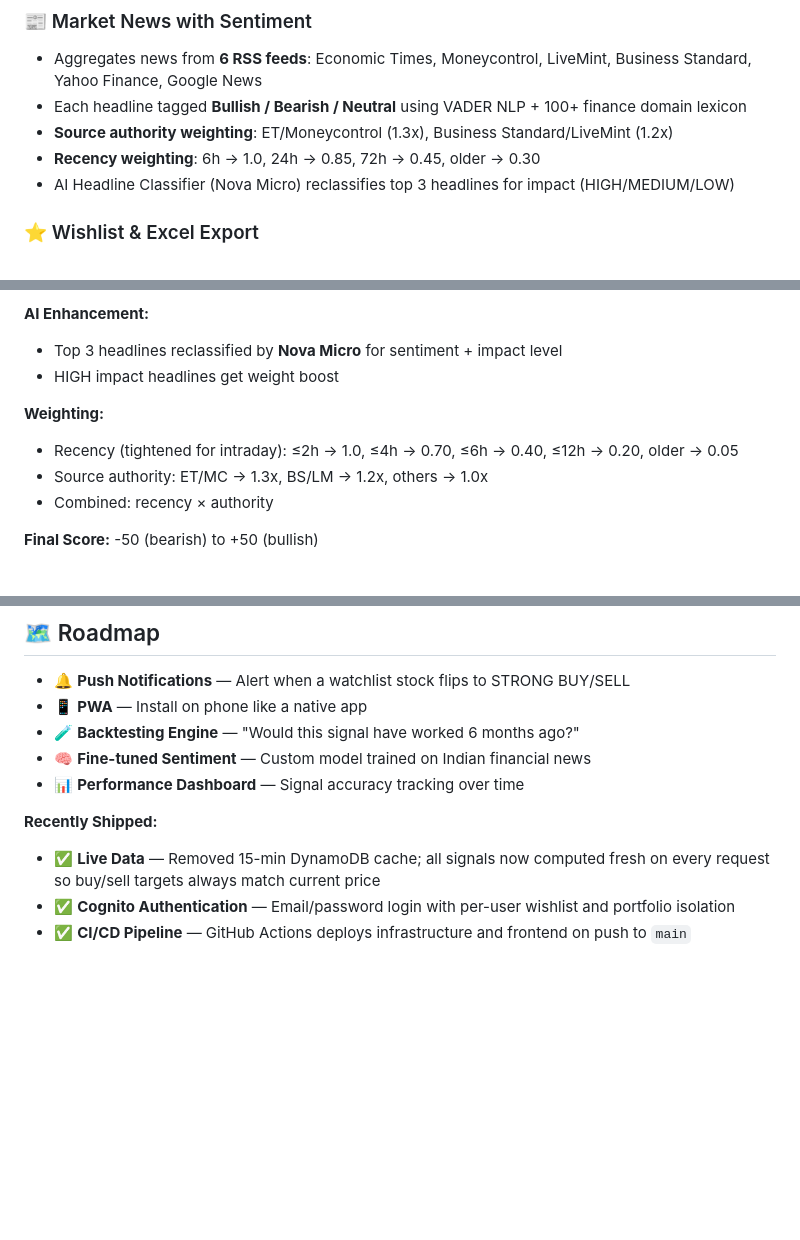
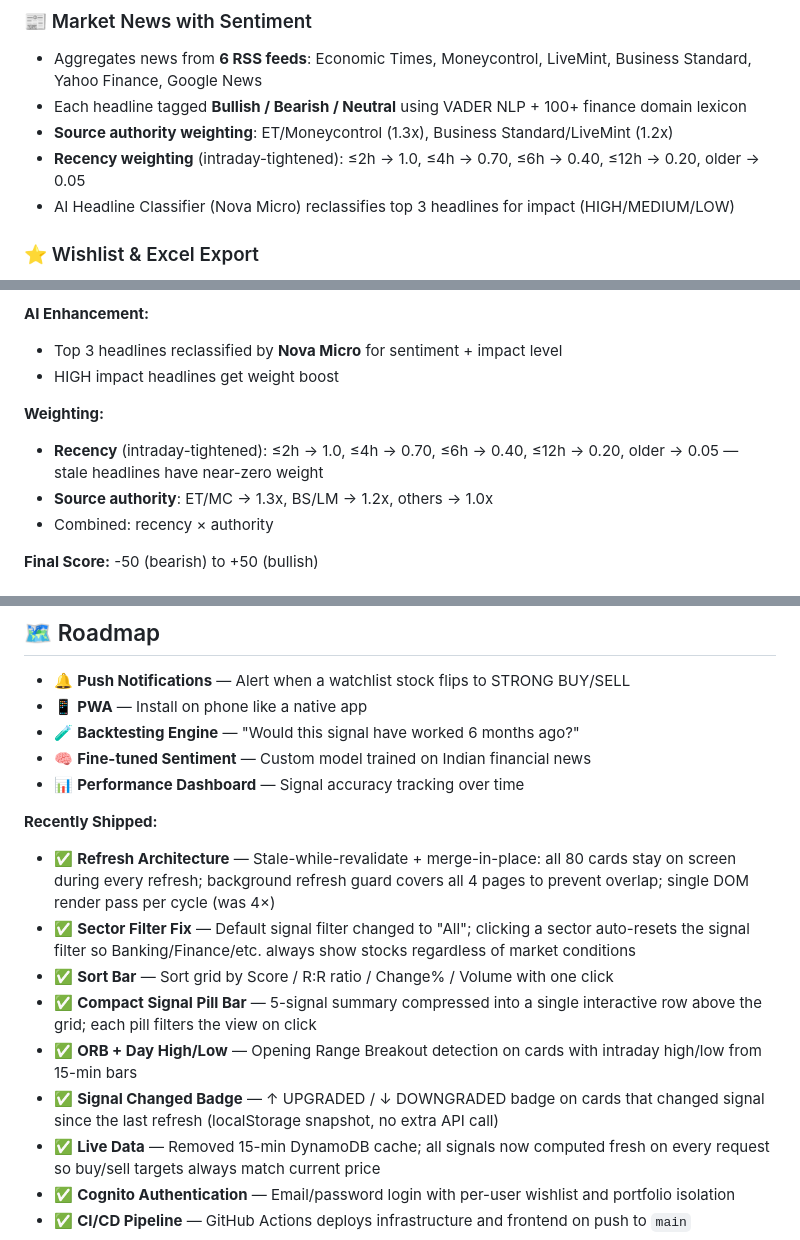
Before and after one commit to AryaSingh1008/intraday_trading, a Markdown page: README.md, 3 parts joined by grey strips. Drawn GitHub-style; blank space fills up the shorter version.

```diff
--- a/README.md
+++ b/README.md
@@ -80,7 +81,7 @@ I built this so he has **one place to look**. Open the dashboard, see every stoc
 - Aggregates news from **6 RSS feeds**: Economic Times, Moneycontrol, LiveMint, Business Standard, Yahoo Finance, Google News
 - Each headline tagged **Bullish / Bearish / Neutral** using VADER NLP + 100+ finance domain lexicon
 - **Source authority weighting**: ET/Moneycontrol (1.3x), Business Standard/LiveMint (1.2x)
-- **Recency weighting**: 6h → 1.0, 24h → 0.85, 72h → 0.45, older → 0.30
+- **Recency weighting** (intraday-tightened): ≤2h → 1.0, ≤4h → 0.70, ≤6h → 0.40, ≤12h → 0.20, older → 0.05
 - AI Headline Classifier (Nova Micro) reclassifies top 3 headlines for impact (HIGH/MEDIUM/LOW)
 
 ### ⭐ Wishlist & Excel Export
@@ -441,8 +444,8 @@ User: "Should I buy RELIANCE today?"
 - HIGH impact headlines get weight boost
 
 **Weighting:**
-- Recency (tightened for intraday): ≤2h → 1.0, ≤4h → 0.70, ≤6h → 0.40, ≤12h → 0.20, older → 0.05
-- Source authority: ET/MC → 1.3x, BS/LM → 1.2x, others → 1.0x
+- **Recency** (intraday-tightened): ≤2h → 1.0, ≤4h → 0.70, ≤6h → 0.40, ≤12h → 0.20, older → 0.05 — stale headlines have near-zero weight
+- **Source authority**: ET/MC → 1.3x, BS/LM → 1.2x, others → 1.0x
 - Combined: recency × authority
 
 **Final Score:** -50 (bearish) to +50 (bullish)
@@ -675,6 +678,12 @@ aws cloudfront create-invalidation --distribution-id $DIST --paths "/*"
 - 📊 **Performance Dashboard** — Signal accuracy tracking over time
 
 **Recently Shipped:**
+- ✅ **Refresh Architecture** — Stale-while-revalidate + merge-in-place: all 80 cards stay on screen during every refresh; background refresh guard covers all 4 pages to prevent overlap; single DOM render pass per cycle (was 4×)
+- ✅ **Sector Filter Fix** — Default signal filter changed to "All"; clicking a sector auto-resets the signal filter so Banking/Finance/etc. always show stocks regardless of market conditions
+- ✅ **Sort Bar** — Sort grid by Score / R:R ratio / Change% / Volume with one click
+- ✅ **Compact Signal Pill Bar** — 5-signal summary compressed into a single interactive row above the grid; each pill filters the view on click
+- ✅ **ORB + Day High/Low** — Opening Range Breakout detection on cards with intraday high/low from 15-min bars
+- ✅ **Signal Changed Badge** — ↑ UPGRADED / ↓ DOWNGRADED badge on cards that changed signal since the last refresh (localStorage snapshot, no extra API call)
 - ✅ **Live Data** — Removed 15-min DynamoDB cache; all signals now computed fresh on every request so buy/sell targets always match current price
 - ✅ **Cognito Authentication** — Email/password login with per-user wishlist and portfolio isolation
 - ✅ **CI/CD Pipeline** — GitHub Actions deploys infrastructure and frontend on push to `main`
```
Also changed, not shown: other parts of README.md (+3 -0 lines).
